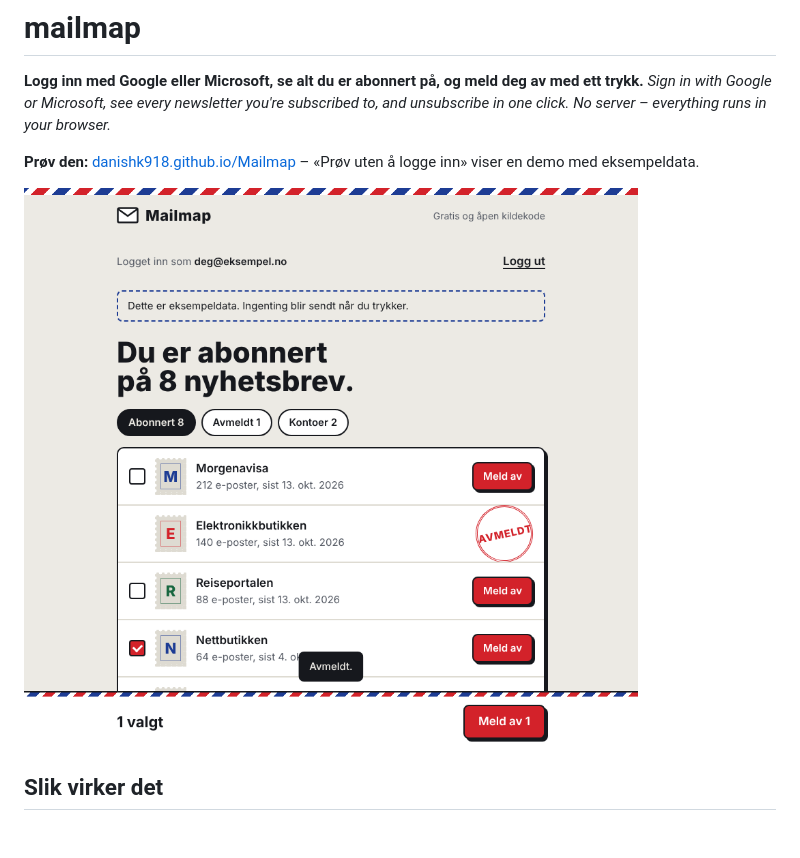
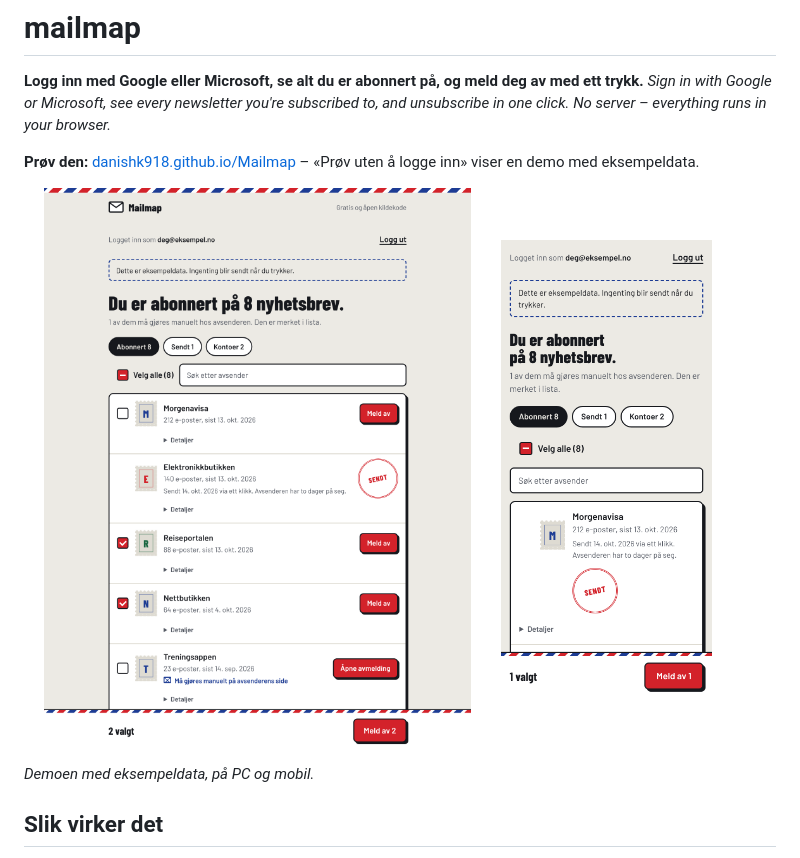
Before and after one commit to Danishk918/Mailmap, a Markdown page: README.md, the part around the change. Rendered like a GitHub page; pictures changed too: docs/web-mobile.png (added), docs/web.png; blank space fills up the shorter version.

Commit message:
README: new screenshots of the current design on desktop and mobile
Co-Authored-By: Claude Opus 5.5 <noreply@anthropic.com>
Claude-Session: https://claude.ai/code/session_01XbGBdyfTHEKzCp5Y8JLQWF

```diff
--- a/README.md
+++ b/README.md
@@ -5,7 +5,13 @@
 
 **Prøv den:** [danishk918.github.io/Mailmap](https://danishk918.github.io/Mailmap/) – «Prøv uten å logge inn» viser en demo med eksempeldata.
 
-![Mailmap](docs/web.png)
+<p>
+  <img src="docs/web.png" alt="Mailmap på PC: liste over nyhetsbrev med Meld av-knapper, et SENDT-stempel og en avsender merket «Må gjøres manuelt»" width="62%">
+  &nbsp;
+  <img src="docs/web-mobile.png" alt="Mailmap på mobil" width="28%">
+</p>
+
+*Demoen med eksempeldata, på PC og mobil.*
 
 ## Slik virker det
 
```
